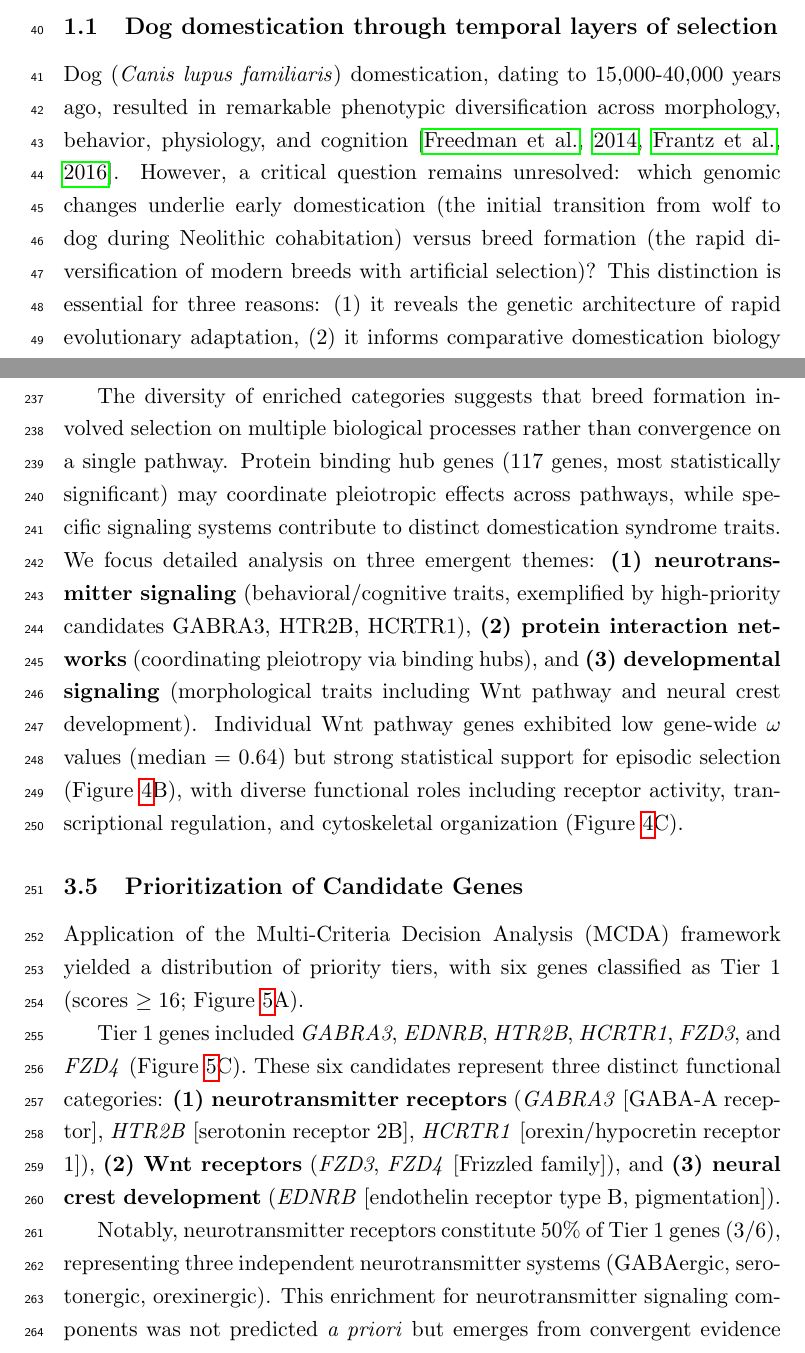
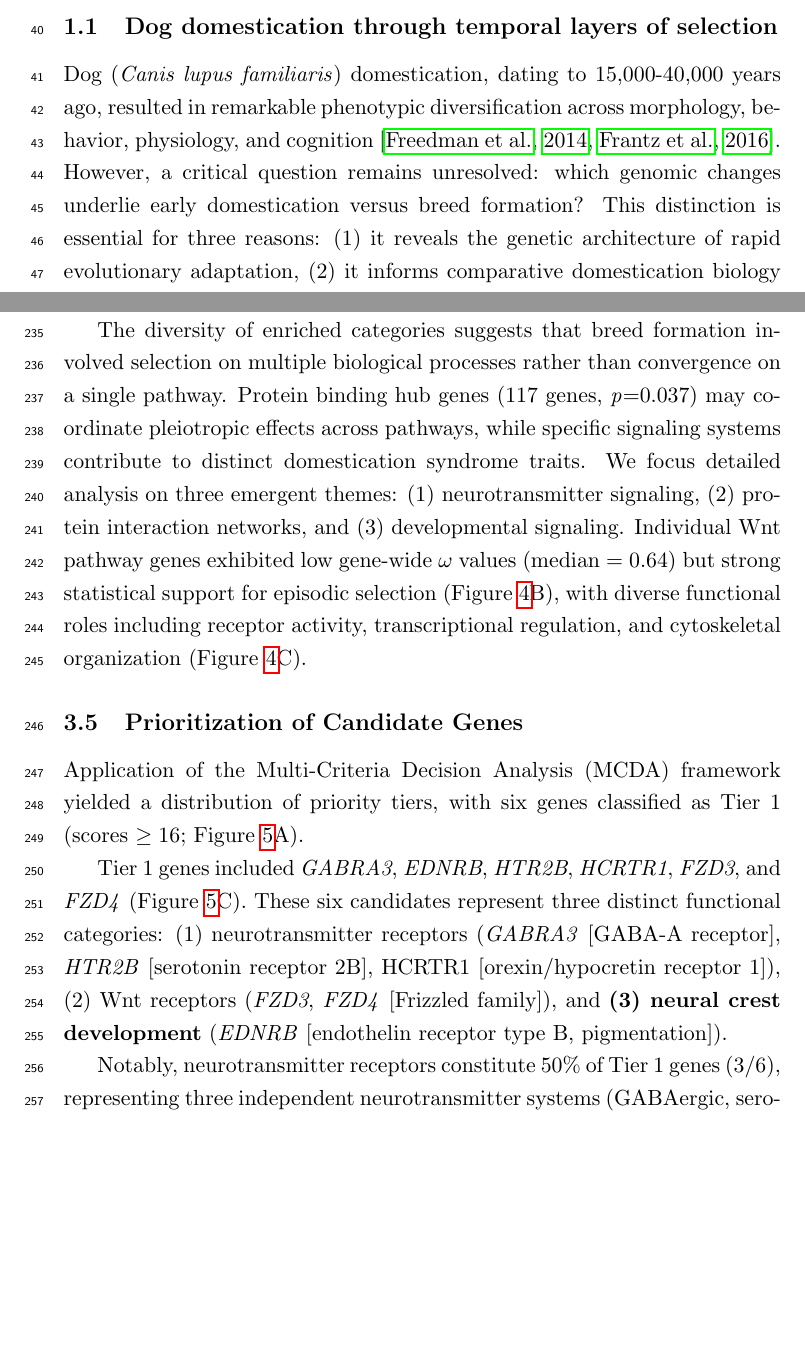
Before and after one commit to biopixl/PhD_Projects, a LaTeX paper (Canids/Claude/manuscript_proposal.tex): two parts of pages 2 and 12 of 30, joined at a grey line, cut so that both start at the same text, the shorter picture padded with empty space. Compiled offline with pdfLaTeX.

Commit message:
expert review

```diff
--- a/Canids/Claude/manuscript_proposal.tex
+++ b/Canids/Claude/manuscript_proposal.tex
@@ -27,7 +27,7 @@ Dog domestication represents one of the earliest and most extensive cases of hum
 \section{Introduction}
 
 \subsection{Dog domestication through temporal layers of selection}
-Dog (\textit{Canis lupus familiaris}) domestication, dating to 15,000-40,000 years ago, resulted in remarkable phenotypic diversification across morphology, behavior, physiology, and cognition \citep{Freedman2014, Frantz2016}. However, a critical question remains unresolved: which genomic changes underlie early domestication (the initial transition from wolf to dog during Neolithic cohabitation) versus breed formation (the rapid diversification of modern breeds with artificial selection)? This distinction is essential for three reasons: (1) it reveals the genetic architecture of rapid evolutionary adaptation, (2) it informs comparative domestication biology across species, and (3) it enables translational applications in canine health and conservation genetics.
+Dog (\textit{Canis lupus familiaris}) domestication, dating to 15,000-40,000 years ago, resulted in remarkable phenotypic diversification across morphology, behavior, physiology, and cognition \citep{Freedman2014, Frantz2016}. However, a critical question remains unresolved: which genomic changes underlie early domestication versus breed formation? This distinction is essential for three reasons: (1) it reveals the genetic architecture of rapid evolutionary adaptation, (2) it informs comparative domestication biology across species, and (3) it enables translational applications in canine health and conservation genetics.
 
 Across domestic species, coordinated phenotypic changes are collectively described as the "domestication syndrome," which includes modified craniofacial structure, altered ear morphology, coat color variation, reduced aggression, and retention of juvenile traits \citep{Darwin1868, Belyaev1979, Wilkins2014}. Although numerous genomic studies have identified loci associated with these traits, resolving the relative contributions of early domestication versus breed-specific artificial selection remains a longstanding challenge. Traditional comparisons between dogs and wolves conflate 15,000-40,000 years of evolutionary change, limiting mechanistic inference and trait mapping.
 
@@ -132,7 +132,7 @@ Functional enrichment analysis using all 17{,}046 orthologs as background identi
 \label{fig:wnt}
 \end{figure}
 
-The diversity of enriched categories suggests that breed formation involved selection on multiple biological processes rather than convergence on a single pathway. Protein binding hub genes (117 genes, most statistically significant) may coordinate pleiotropic effects across pathways, while specific signaling systems contribute to distinct domestication syndrome traits. We focus detailed analysis on three emergent themes: \textbf{(1) neurotransmitter signaling} (behavioral/cognitive traits, exemplified by high-priority candidates GABRA3, HTR2B, HCRTR1), \textbf{(2) protein interaction networks} (coordinating pleiotropy via binding hubs), and \textbf{(3) developmental signaling} (morphological traits including Wnt pathway and neural crest development). Individual Wnt pathway genes exhibited low gene-wide $\omega$ values (median = 0.64) but strong statistical support for episodic selection (Figure~\ref{fig:wnt}B), with diverse functional roles including receptor activity, transcriptional regulation, and cytoskeletal organization (Figure~\ref{fig:wnt}C).
+The diversity of enriched categories suggests that breed formation involved selection on multiple biological processes rather than convergence on a single pathway. Protein binding hub genes (117 genes, \textit{p}=0.037) may coordinate pleiotropic effects across pathways, while specific signaling systems contribute to distinct domestication syndrome traits. We focus detailed analysis on three emergent themes: (1) neurotransmitter signaling, (2) protein interaction networks, and (3) developmental signaling. Individual Wnt pathway genes exhibited low gene-wide $\omega$ values (median = 0.64) but strong statistical support for episodic selection (Figure~\ref{fig:wnt}B), with diverse functional roles including receptor activity, transcriptional regulation, and cytoskeletal organization (Figure~\ref{fig:wnt}C).
 
 \subsection{Prioritization of Candidate Genes}
 
@@ -145,7 +145,7 @@ Application of the Multi-Criteria Decision Analysis (MCDA) framework yielded a d
 \label{fig:prioritization}
 \end{figure}
 
-Tier~1 genes included \textit{GABRA3}, \textit{EDNRB}, \textit{HTR2B}, \textit{HCRTR1}, \textit{FZD3}, and \textit{FZD4} (Figure~\ref{fig:prioritization}C). These six candidates represent three distinct functional categories: \textbf{(1) neurotransmitter receptors} (\textit{GABRA3} [GABA-A receptor], \textit{HTR2B} [serotonin receptor 2B], \textit{HCRTR1} [orexin/hypocretin receptor 1]), \textbf{(2) Wnt receptors} (\textit{FZD3}, \textit{FZD4} [Frizzled family]), and \textbf{(3) neural crest development} (\textit{EDNRB} [endothelin receptor type B, pigmentation]).
+Tier~1 genes included \textit{GABRA3}, \textit{EDNRB}, \textit{HTR2B}, \textit{HCRTR1}, \textit{FZD3}, and \textit{FZD4} (Figure~\ref{fig:prioritization}C). These six candidates represent three distinct functional categories: (1) neurotransmitter receptors (\textit{GABRA3} [GABA-A receptor], \textit{HTR2B} [serotonin receptor 2B], HCRTR1 [orexin/hypocretin receptor 1]), (2) Wnt receptors (\textit{FZD3}, \textit{FZD4} [Frizzled family]), and \textbf{(3) neural crest development} (\textit{EDNRB} [endothelin receptor type B, pigmentation]).
 
-Notably, neurotransmitter receptors constitute 50\% of Tier 1 genes (3/6), representing three independent neurotransmitter systems (GABAergic, serotonergic, orexinergic). This enrichment for neurotransmitter signaling components was not predicted \textit{a priori} but emerges from convergent evidence across statistical selection strength, biological relevance, and experimental tractability. These genes provide plausible molecular substrates for behavioral domestication syndrome traits including reduced aggression (\textit{GABRA3}), altered social behavior (\textit{HTR2B}), and human-directed attention/motivation (\textit{HCRTR1}). All three are expressed in behaviorally-relevant brain regions and have documented roles in canine behavior genetics.
+Notably, neurotransmitter receptors constitute 50\% of Tier 1 genes (3/6), representing three independent neurotransmitter systems (GABAergic, serotonergic, orexinergic). These genes provide plausible molecular substrates for behavioral domestication syndrome traits including reduced aggression (\textit{GABRA3}), altered social behavior (\textit{HTR2B}), and human-directed attention/motivation (\textit{HCRTR1}). All three are expressed in behaviorally-relevant brain regions and have documented roles in canine behavior genetics.
 
```
Also changed, not shown: Canids/Claude/manuscript_proposal.tex (6 more changed lines).
